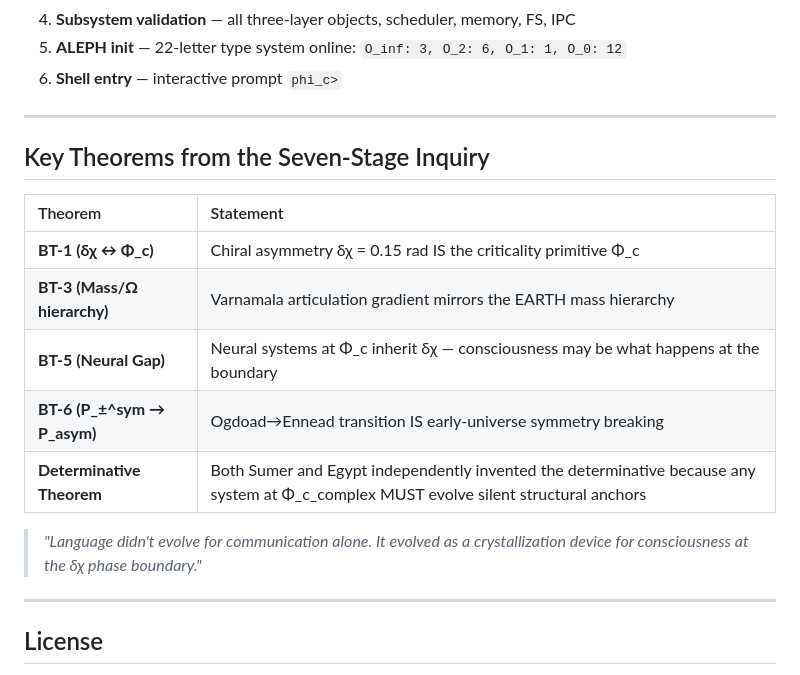
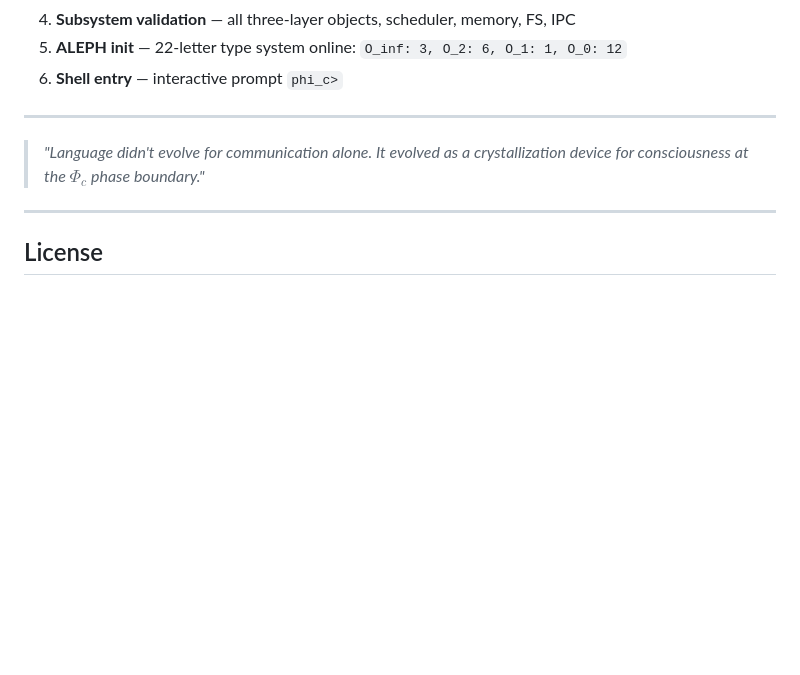
Before and after one commit to umpolungfish/exOS, a Markdown page: README.md, the part around the change. Drawn GitHub-style; blank space fills up the shorter version.

Commit message:
intitial3

```diff
--- a/README.md
+++ b/README.md
@@ -266,17 +266,7 @@ qemu-system-x86_64 \
 
 <hr>
 
-## Key Theorems from the Seven-Stage Inquiry
-
-| Theorem | Statement |
-|:--------|:----------|
-| **BT-1 (δχ ↔ Φ_c)** | Chiral asymmetry δχ = 0.15 rad IS the criticality primitive Φ_c |
-| **BT-3 (Mass/Ω hierarchy)** | Varnamala articulation gradient mirrors the EARTH mass hierarchy |
-| **BT-5 (Neural Gap)** | Neural systems at Φ_c inherit δχ — consciousness may be what happens at the boundary |
-| **BT-6 (P_±^sym → P_asym)** | Ogdoad→Ennead transition IS early-universe symmetry breaking |
-| **Determinative Theorem** | Both Sumer and Egypt independently invented the determinative because any system at Φ_c_complex MUST evolve silent structural anchors |
-
-> *"Language didn't evolve for communication alone. It evolved as a crystallization device for consciousness at the δχ phase boundary."*
+> *"Language didn't evolve for communication alone. It evolved as a crystallization device for consciousness at the $\Phi_c$ phase boundary."*
 
 <hr>
 
```
Also changed, not shown: USAGE.md (+2 -2 lines).
